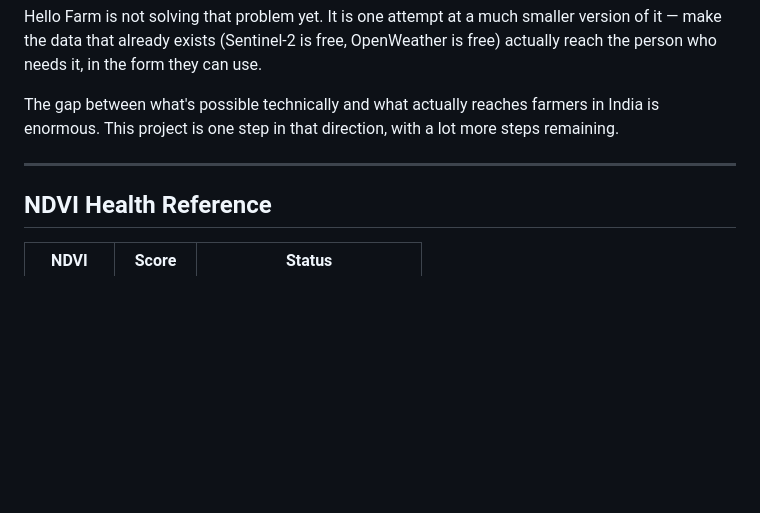
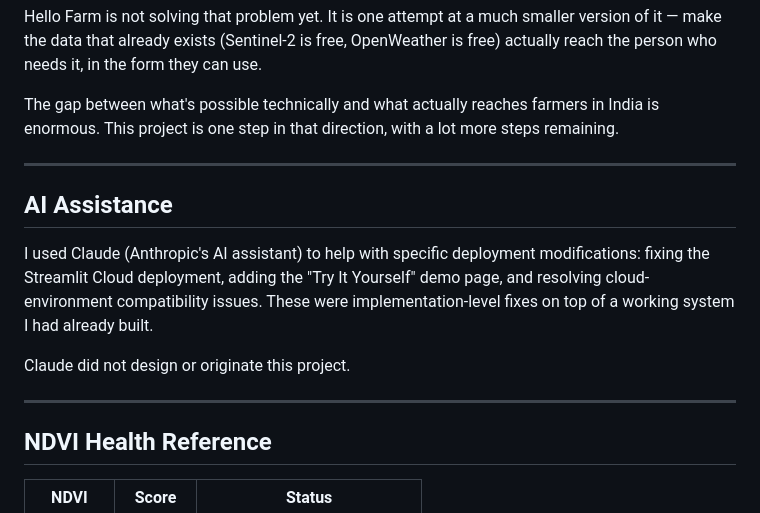
Before and after one commit to pvss39/Hello-farm-Bhoo-vani-, a Markdown page: README.md, the part around the change. Drawn GitHub-style; blank space fills up the shorter version.

Commit message:
deployemnt by claude

```diff
--- a/README.md
+++ b/README.md
@@ -54,6 +54,14 @@ The gap between what's possible technically and what actually reaches farmers in
 
 ---
 
+## AI Assistance
+
+I used Claude (Anthropic's AI assistant) to help with specific deployment modifications: fixing the Streamlit Cloud deployment, adding the "Try It Yourself" demo page, and resolving cloud-environment compatibility issues. These were implementation-level fixes on top of a working system I had already built.
+
+Claude did not design or originate this project.
+
+---
+
 ## NDVI Health Reference
 
 | NDVI | Score | Status |
```
